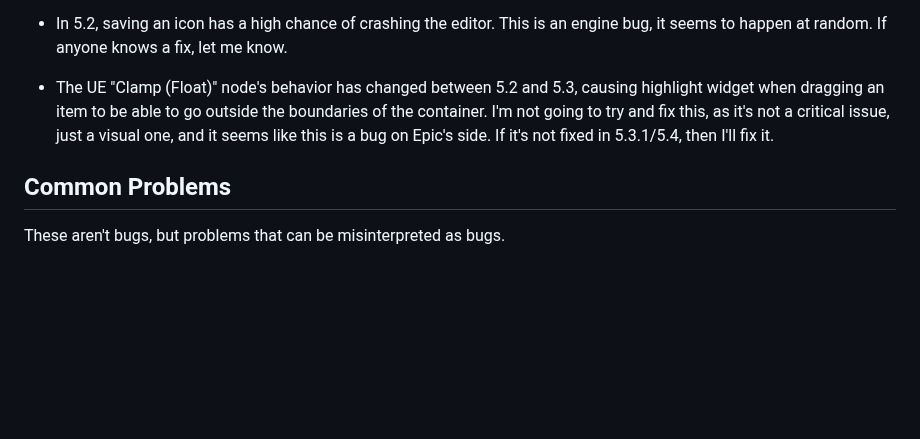
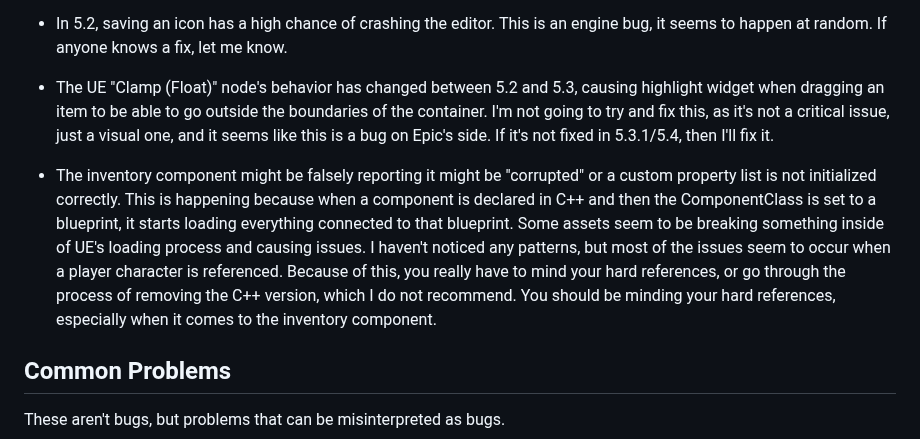
Before and after one commit to Inventoryframework/inventoryframework.github.io, a Markdown page: Bugs.md, the part around the change. Rendered like a GitHub page; blank space fills up the shorter version.

```diff
--- a/Bugs.md
+++ b/Bugs.md
@@ -18,6 +18,9 @@ This list is only relevant to the latest version of the plugin, old version of t
 
 - The UE "Clamp (Float)" node's behavior has changed between 5.2 and 5.3, causing highlight widget when dragging an item to be able to go outside the boundaries of the container.
 I'm not going to try and fix this, as it's not a critical issue, just a visual one, and it seems like this is a bug on Epic's side. If it's not fixed in 5.3.1/5.4, then I'll fix it.
+
+- The inventory component might be falsely reporting it might be "corrupted" or a custom property list is not initialized correctly. This is happening because when a component is declared in C++ and then the ComponentClass is set to a blueprint, it starts loading everything connected to that blueprint. Some assets seem to be breaking something inside of UE's loading process and causing issues. I haven't noticed any patterns, but most of the issues seem to occur when a player character is referenced.
+Because of this, you really have to mind your hard references, or go through the process of removing the C++ version, which I do not recommend. You should be minding your hard references, especially when it comes to the inventory component.
 
 
 ## Common Problems
```
